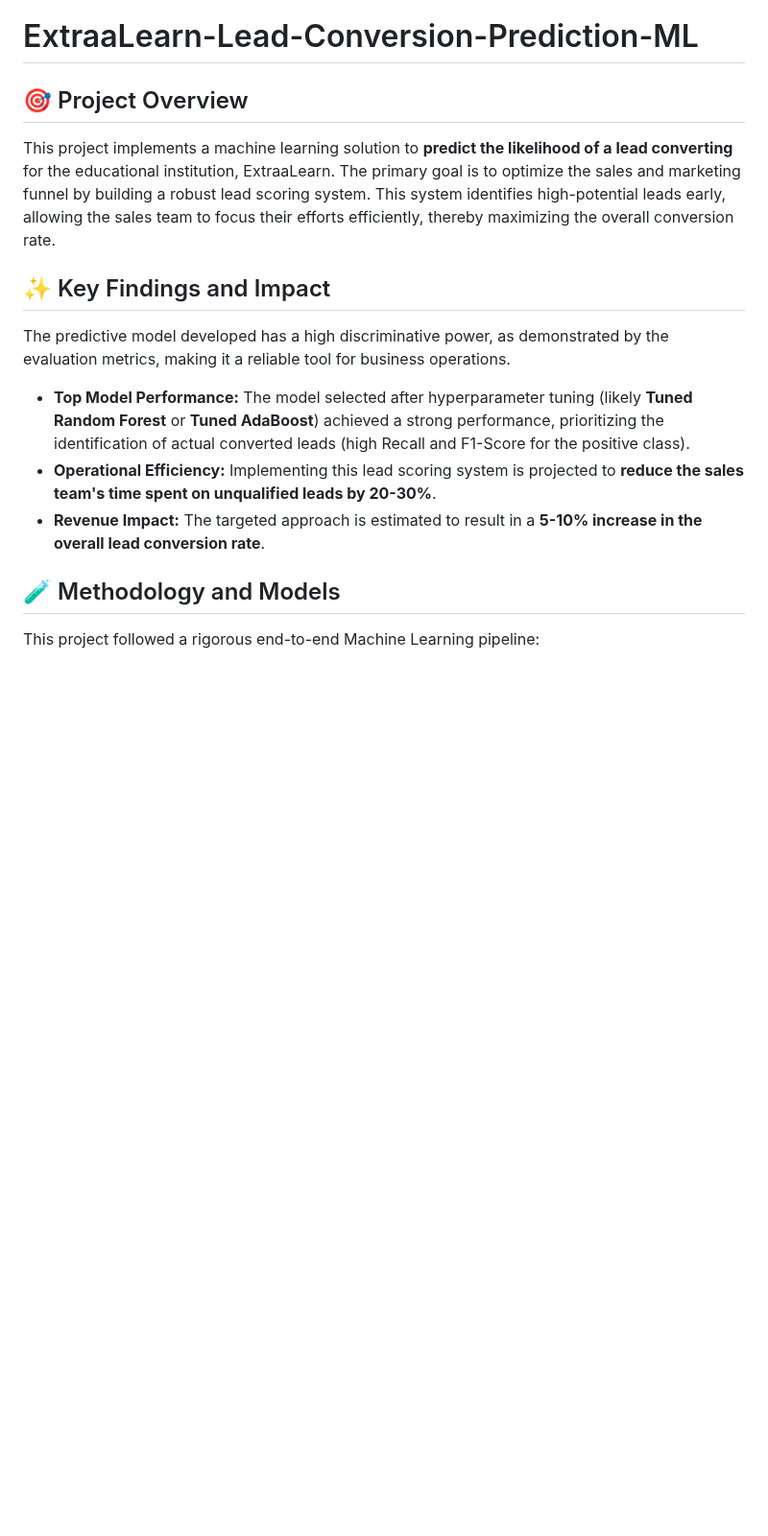
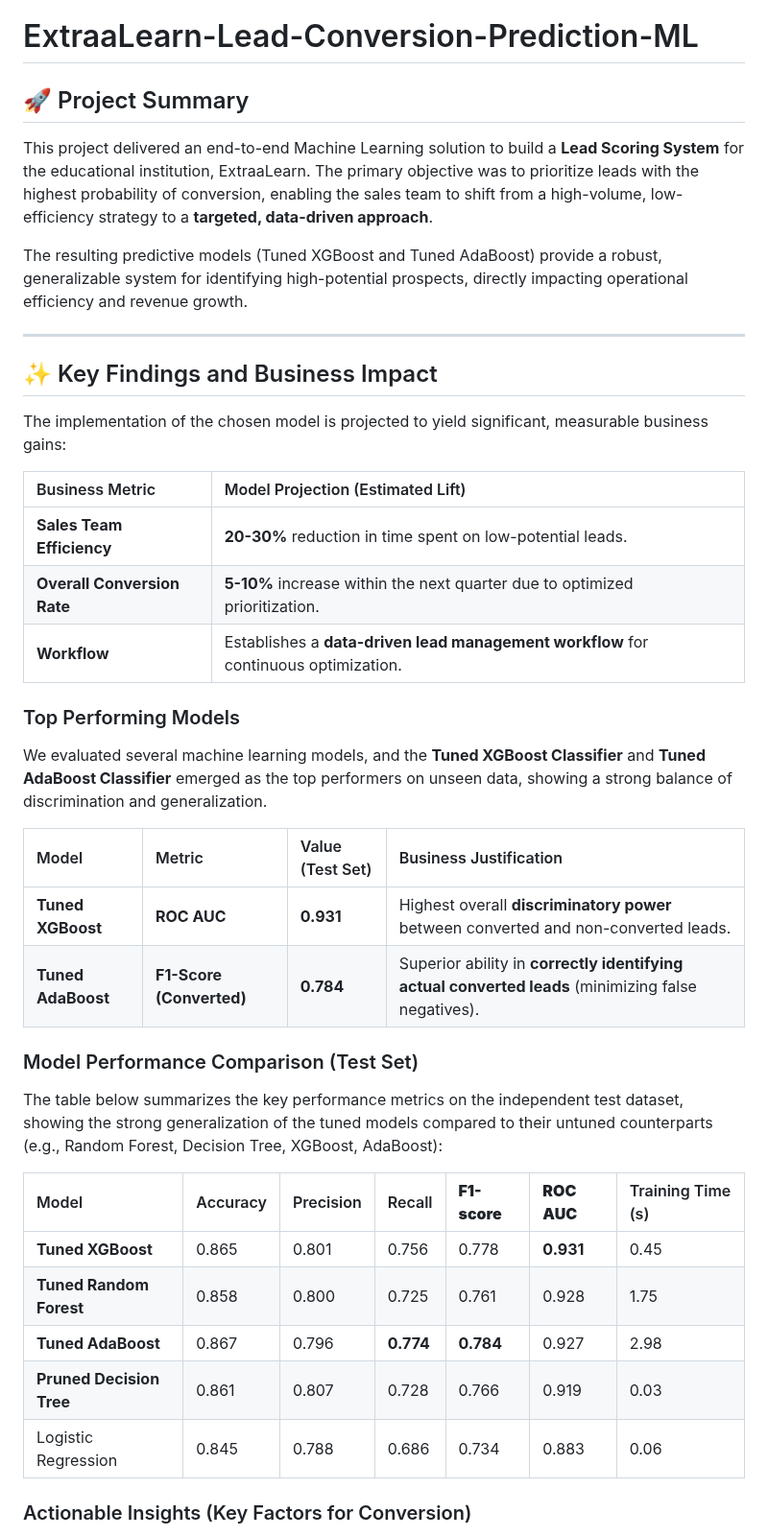
Before and after one commit to GC2407CIZV/Projects, a Markdown page: Lead Conversion Prediction ML/README.md, the part around one of its changes. Shown at 96% size. GitHub-like rendering; blank space fills up the shorter version.

```diff
--- a/Lead Conversion Prediction ML/README.md
+++ b/Lead Conversion Prediction ML/README.md
@@ -1,17 +1,43 @@
 # ExtraaLearn-Lead-Conversion-Prediction-ML
 
-## 🎯 Project Overview
+## 🚀 Project Summary
 
-This project implements a machine learning solution to **predict the likelihood of a lead converting** for the educational institution, ExtraaLearn. The primary goal is to optimize the sales and marketing funnel by building a robust lead scoring system. This system identifies high-potential leads early, allowing the sales team to focus their efforts efficiently, thereby maximizing the overall conversion rate.
+This project delivered an end-to-end Machine Learning solution to build a **Lead Scoring System** for the educational institution, ExtraaLearn. The primary objective was to prioritize leads with the highest probability of conversion, enabling the sales team to shift from a high-volume, low-efficiency strategy to a **targeted, data-driven approach**.
 
-## ✨ Key Findings and Impact
+The resulting predictive models (Tuned XGBoost and Tuned AdaBoost) provide a robust, generalizable system for identifying high-potential prospects, directly impacting operational efficiency and revenue growth.
 
-The predictive model developed has a high discriminative power, as demonstrated by the evaluation metrics, making it a reliable tool for business operations.
+---
 
-* **Top Model Performance:** The model selected after hyperparameter tuning (likely **Tuned Random Forest** or **Tuned AdaBoost**) achieved a strong performance, prioritizing the identification of actual converted leads (high Recall and F1-Score for the positive class).
-* **Operational Efficiency:** Implementing this lead scoring system is projected to **reduce the sales team's time spent on unqualified leads by 20-30%**.
-* **Revenue Impact:** The targeted approach is estimated to result in a **5-10% increase in the overall lead conversion rate**.
+## ✨ Key Findings and Business Impact
 
-## 🧪 Methodology and Models
+The implementation of the chosen model is projected to yield significant, measurable business gains:
 
-This project followed a rigorous end-to-end Machine Learning pipeline:
+| Business Metric | Model Projection (Estimated Lift) |
+| :--- | :--- |
+| **Sales Team Efficiency** | **20-30%** reduction in time spent on low-potential leads. |
+| **Overall Conversion Rate** | **5-10%** increase within the next quarter due to optimized prioritization. |
+| **Workflow** | Establishes a **data-driven lead management workflow** for continuous optimization. |
+
+### Top Performing Models
+
+We evaluated several machine learning models, and the **Tuned XGBoost Classifier** and **Tuned AdaBoost Classifier** emerged as the top performers on unseen data, showing a strong balance of discrimination and generalization.
+
+| Model | Metric | Value (Test Set) | Business Justification |
+| :--- | :--- | :--- | :--- |
+| **Tuned XGBoost** | **ROC AUC** | **0.931** | Highest overall **discriminatory power** between converted and non-converted leads. |
+| **Tuned AdaBoost** | **F1-Score (Converted)** | **0.784** | Superior ability in **correctly identifying actual converted leads** (minimizing false negatives). |
+
+### Model Performance Comparison (Test Set)
+
+The table below summarizes the key performance metrics on the independent test dataset, showing the strong generalization of the tuned models compared to their untuned counterparts (e.g., Random Forest, Decision Tree, XGBoost, AdaBoost):
+
+| Model | Accuracy | Precision | Recall | **F1-score** | **ROC AUC** | Training Time (s) |
+| :--- | :--- | :--- | :--- | :--- | :--- | :--- |
+| **Tuned XGBoost** | 0.865 | 0.801 | 0.756 | 0.778 | **0.931** | 0.45 |
+| **Tuned Random Forest** | 0.858 | 0.800 | 0.725 | 0.761 | 0.928 | 1.75 |
+| **Tuned AdaBoost** | 0.867 | 0.796 | **0.774** | **0.784** | 0.927 | 2.98 |
+| **Pruned Decision Tree** | 0.861 | 0.807 | 0.728 | 0.766 | 0.919 | 0.03 |
+| Logistic Regression | 0.845 | 0.788 | 0.686 | 0.734 | 0.883 | 0.06 |
+
+### Actionable Insights (Key Factors for Conversion)
+
```
Also changed, not shown: other parts of Lead Conversion Prediction ML/README.md (+26 -29 lines).
